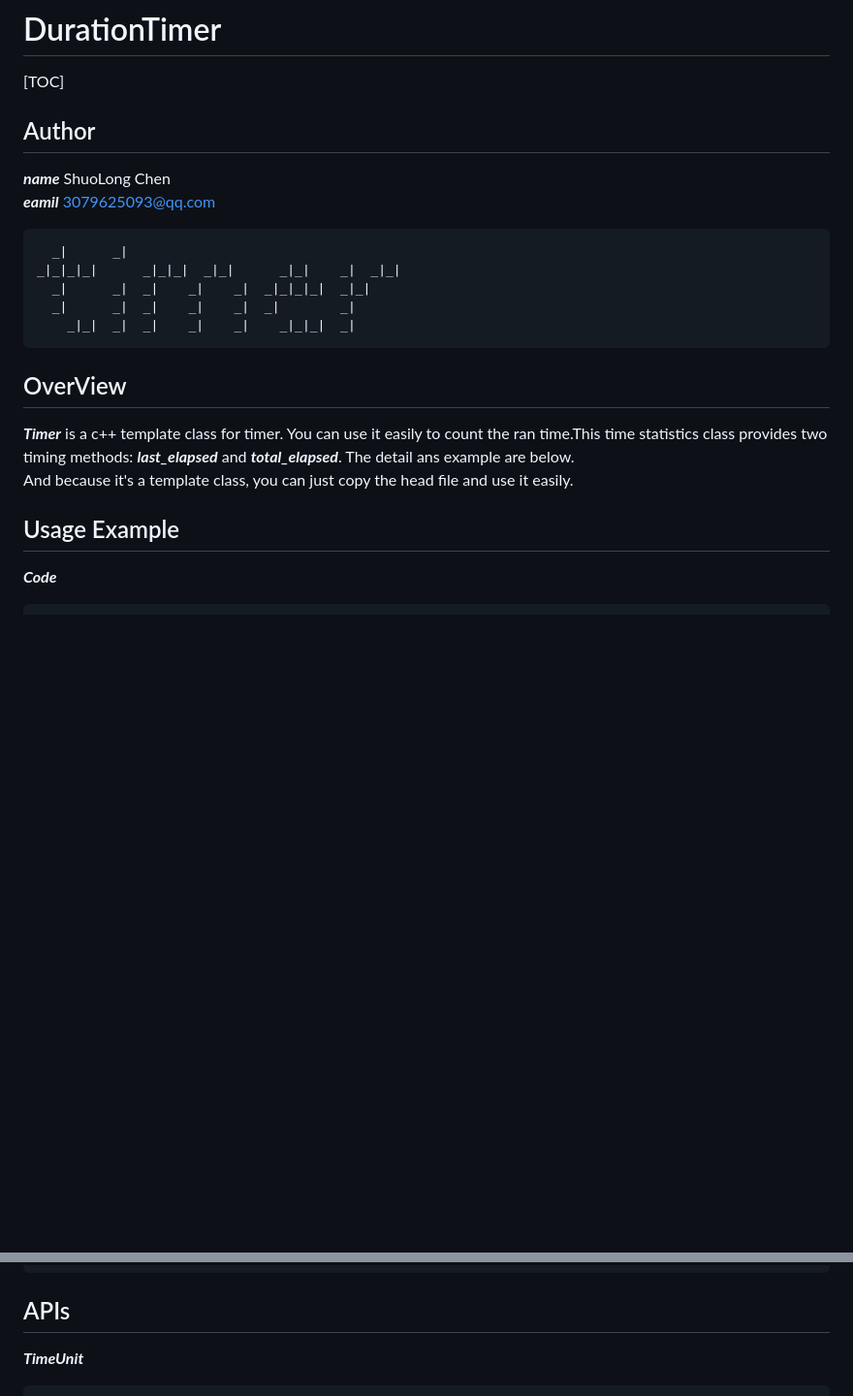
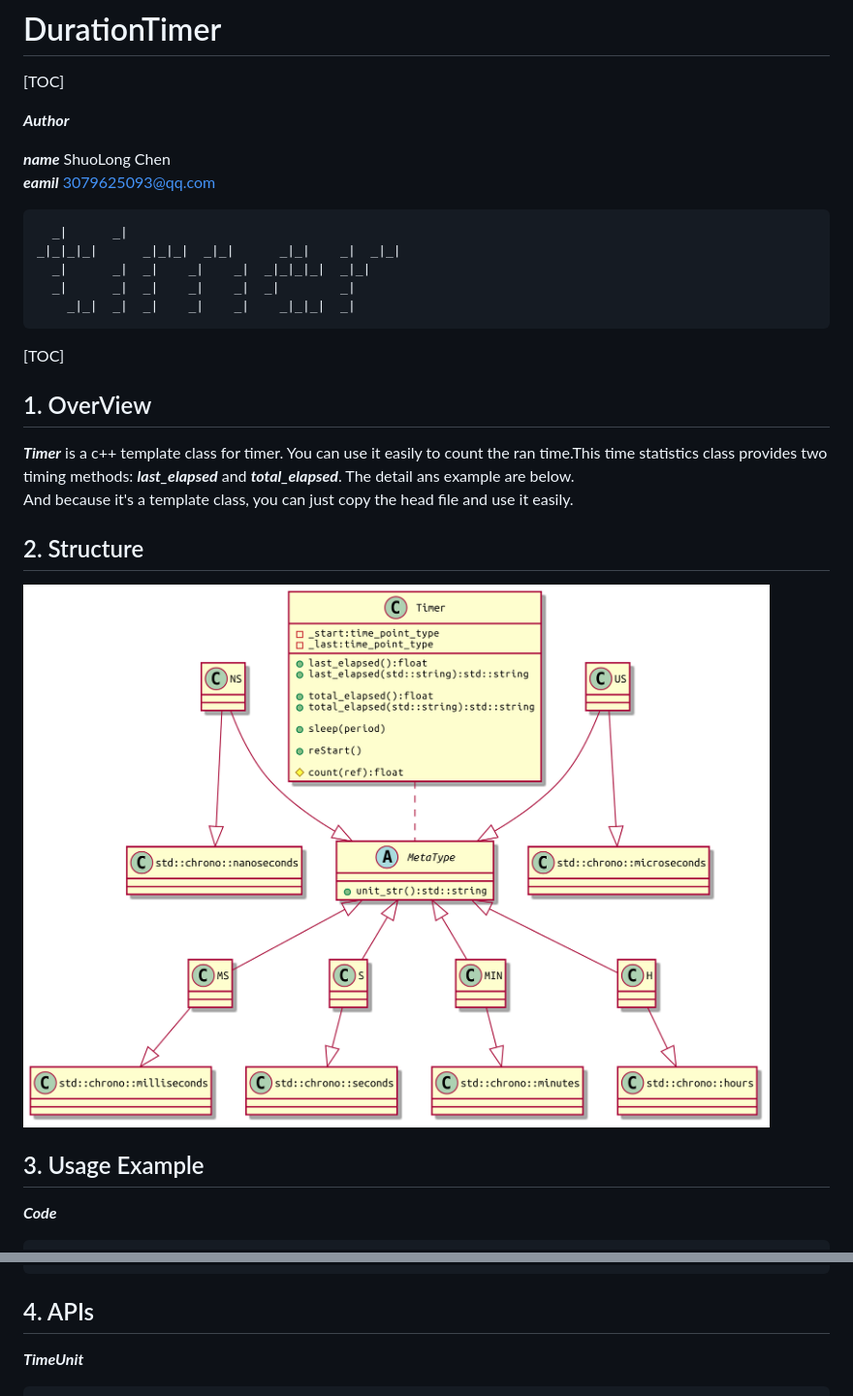
Before and after one commit to Unsigned-Long/Timer, a Markdown page: readme.md, 2 parts joined by grey strips. Shown: that part at 97% size. Drawn GitHub-style; pictures changed too: docs/timer.png (added); blank space fills up the shorter version.

Commit message:
add imgs

````diff
--- a/readme.md
+++ b/readme.md
@@ -2,7 +2,8 @@
 
 [TOC]
 
-## Author
+___Author___
+
 ___name___ ShuoLong Chen
 ___eamil___ 3079625093@qq.com
 
@@ -16,12 +17,19 @@ _|_|_|_|      _|_|_|  _|_|      _|_|    _|  _|_|
 
 
 
-## OverView
+[TOC]
+
+## 1. OverView
 
 ___Timer___ is a c++ template class for timer. You can use it easily to count the ran time.This time statistics class provides two timing methods: ___last_elapsed___ and ___total_elapsed___. The detail ans example are below.
 And because it's a template class, you can just copy the head file and use it easily.
 
-## Usage Example
+## 2. Structure
+
+<img src="./docs/timer.png">
+
+## 3. Usage Example
+
 ___Code___
 
 ```cpp
@@ -67,7 +75,7 @@ ___output___
 {sleep: 2.000092(s)}
 ```
 
-## APIs
+## 4. APIs
 ___TimeUnit___
 
 ```cpp
````
Also changed, not shown: other parts of readme.md (+3 -3 lines), 1 other file.
